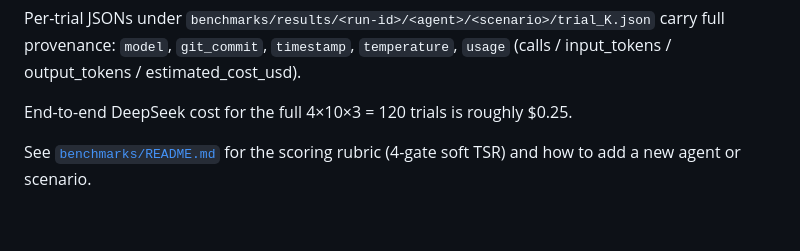
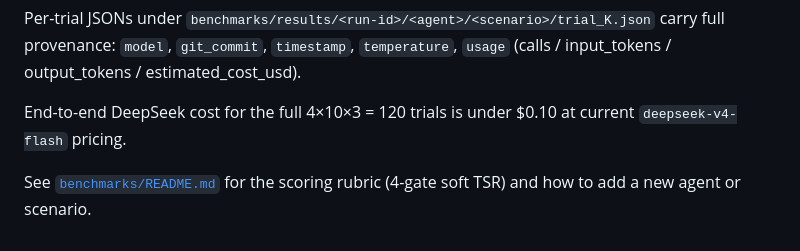
Before and after one commit to GeneralCorn/MailPilot, a Markdown page: README.md, the part around the change. GitHub-like rendering.

Commit message:
update readme cost estimate to v4-flash pricing

```diff
--- a/README.md
+++ b/README.md
@@ -72,6 +72,6 @@ cat benchmarks/results/eval1/report.md
 
 Per-trial JSONs under `benchmarks/results/<run-id>/<agent>/<scenario>/trial_K.json` carry full provenance: `model`, `git_commit`, `timestamp`, `temperature`, `usage` (calls / input_tokens / output_tokens / estimated_cost_usd).
 
-End-to-end DeepSeek cost for the full 4×10×3 = 120 trials is roughly $0.25.
+End-to-end DeepSeek cost for the full 4×10×3 = 120 trials is under $0.10 at current `deepseek-v4-flash` pricing.
 
 See [`benchmarks/README.md`](benchmarks/README.md) for the scoring rubric (4-gate soft TSR) and how to add a new agent or scenario.
```
